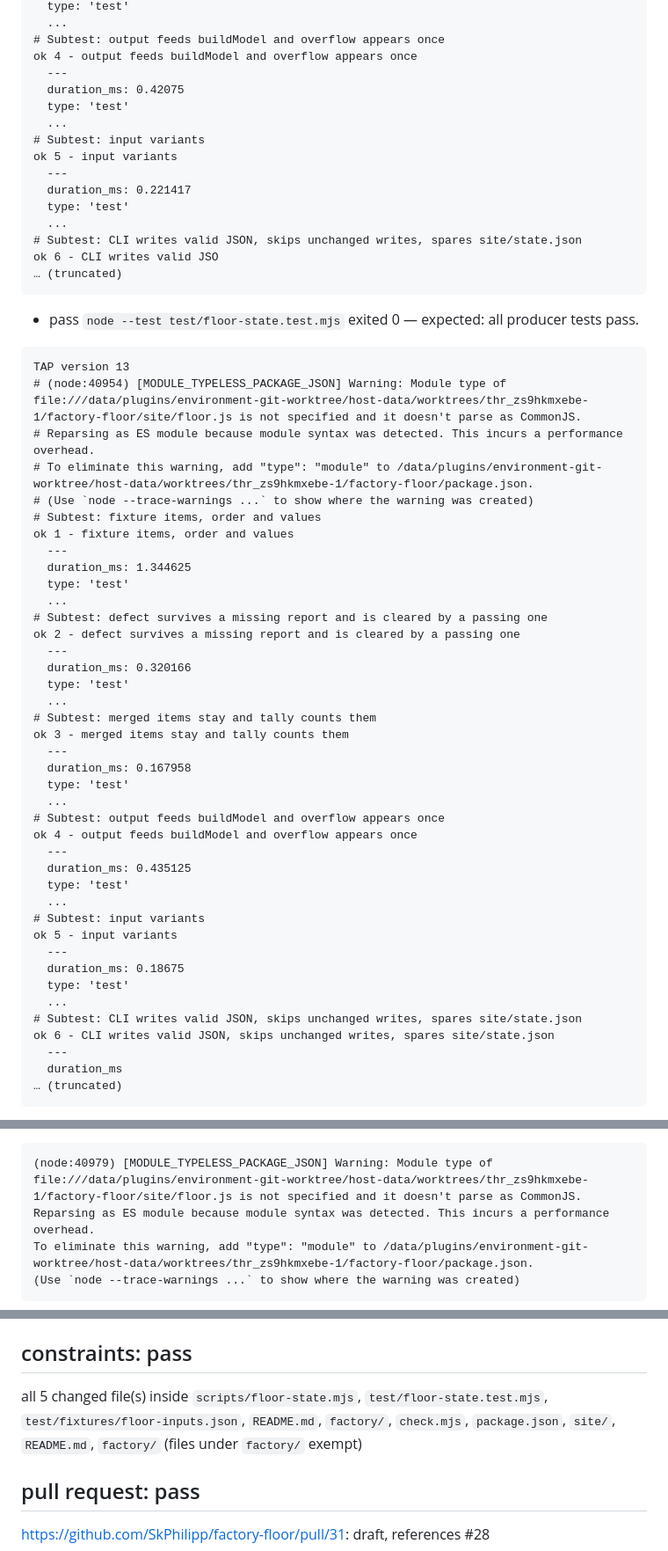
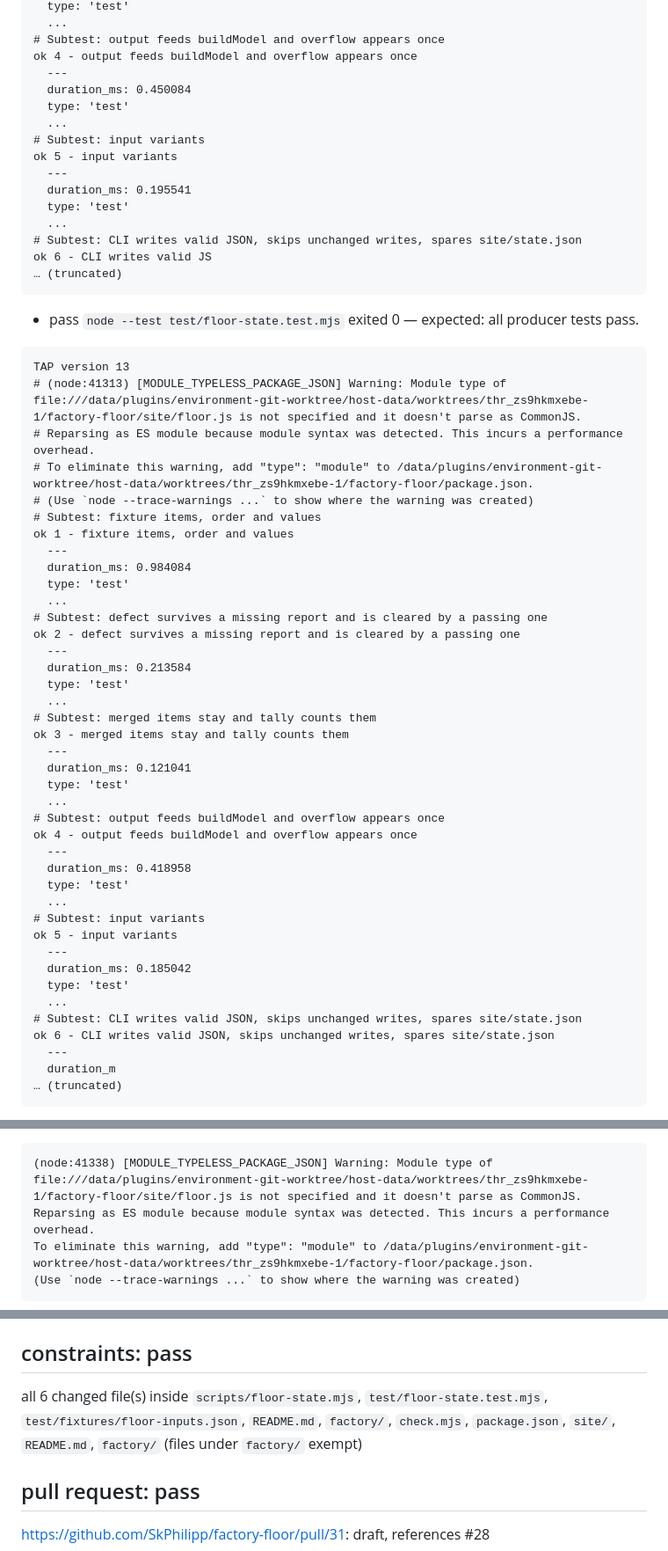
Before and after one commit to SkPhilipp/factory-floor, a Markdown page: factory/gates/28-1.md, 3 parts joined by grey strips. Shown at 88% size. GitHub-like rendering.

````diff
--- a/factory/gates/28-1.md
+++ b/factory/gates/28-1.md
@@ -174,67 +174,67 @@ ok 3 - merged items stay and tally counts them
 # Subtest: output feeds buildModel and overflow appears once
 ok 4 - output feeds buildModel and overflow appears once
   ---
-  duration_ms: 0.42075
+  duration_ms: 0.450084
   type: 'test'
   ...
 # Subtest: input variants
 ok 5 - input variants
   ---
-  duration_ms: 0.221417
+  duration_ms: 0.195541
   type: 'test'
   ...
 # Subtest: CLI writes valid JSON, skips unchanged writes, spares site/state.json
-ok 6 - CLI writes valid JSO
+ok 6 - CLI writes valid JS
 … (truncated)
 ```
 - pass `node --test test/floor-state.test.mjs` exited 0 — expected: all producer tests pass.
 ```
 TAP version 13
-# (node:40954) [MODULE_TYPELESS_PACKAGE_JSON] Warning: Module type of file:///data/plugins/environment-git-worktree/host-data/worktrees/thr_zs9hkmxebe-1/factory-floor/site/floor.js is not specified and it doesn't parse as CommonJS.
+# (node:41313) [MODULE_TYPELESS_PACKAGE_JSON] Warning: Module type of file:///data/plugins/environment-git-worktree/host-data/worktrees/thr_zs9hkmxebe-1/factory-floor/site/floor.js is not specified and it doesn't parse as CommonJS.
 # Reparsing as ES module because module syntax was detected. This incurs a performance overhead.
 # To eliminate this warning, add "type": "module" to /data/plugins/environment-git-worktree/host-data/worktrees/thr_zs9hkmxebe-1/factory-floor/package.json.
 # (Use `node --trace-warnings ...` to show where the warning was created)
 # Subtest: fixture items, order and values
 ok 1 - fixture items, order and values
   ---
-  duration_ms: 1.344625
+  duration_ms: 0.984084
   type: 'test'
   ...
 # Subtest: defect survives a missing report and is cleared by a passing one
 ok 2 - defect survives a missing report and is cleared by a passing one
   ---
-  duration_ms: 0.320166
+  duration_ms: 0.213584
   type: 'test'
   ...
 # Subtest: merged items stay and tally counts them
 ok 3 - merged items stay and tally counts them
   ---
-  duration_ms: 0.167958
+  duration_ms: 0.121041
   type: 'test'
   ...
 # Subtest: output feeds buildModel and overflow appears once
 ok 4 - output feeds buildModel and overflow appears once
   ---
-  duration_ms: 0.435125
+  duration_ms: 0.418958
   type: 'test'
   ...
 # Subtest: input variants
 ok 5 - input variants
   ---
-  duration_ms: 0.18675
+  duration_ms: 0.185042
   type: 'test'
   ...
 # Subtest: CLI writes valid JSON, skips unchanged writes, spares site/state.json
 ok 6 - CLI writes valid JSON, skips unchanged writes, spares site/state.json
   ---
-  duration_ms
+  duration_m
 … (truncated)
 ```
 - pass `test -f scripts/floor-state.mjs && test -f test/fixtures/floor-inputs.json` exited 0 — expected: both new files exist.
 - pass `grep -Eq 'export (function|const) buildState' scripts/floor-state.mjs` exited 0 — expected: the pure function is exported.
 - pass `d=$(mktemp -d) && node scripts/floor-state.mjs --input test/fixtures/floor-inputs.json --out "$d/state.json" && node --input-type=module -e "import fs from 'node:fs';import {buildModel,tally} from './site/floor.js';const s=JSON.parse(fs.readFileSync(process.argv[1]));const n=s.items.map(i=>i.number).join();const g=k=>s.items.find(i=>i.number===k);const t=tally(s.items);const ok=n==='10,11,12,14,15,21'&&g(21).phase==='backlog'&&g(11).status==='running'&&g(11).thread_url==='http://localhost/threads/thr_a'&&g(11).started_at==='2026-01-01T00:05:00Z'&&g(12).strikes===2&&g(12).defect==='Gate failed: missing test'&&g(15).defect===null&&g(14).status==='failed'&&g(14).phase==='review'&&g(14).thread_url===null&&g(10).status==='merged'&&t.merged===1&&t.failed===1&&t.retried===2&&buildModel(s,Date.parse('2026-01-01T00:10:00Z')).length===s.phases.length;if(!ok)process.exit(1)" "$d/state.json"` exited 0 — expected: the CLI output matches the contract, the fixture values and the page's own `buildModel` and `tally`.
 ```
-(node:40979) [MODULE_TYPELESS_PACKAGE_JSON] Warning: Module type of file:///data/plugins/environment-git-worktree/host-data/worktrees/thr_zs9hkmxebe-1/factory-floor/site/floor.js is not specified and it doesn't parse as CommonJS.
+(node:41338) [MODULE_TYPELESS_PACKAGE_JSON] Warning: Module type of file:///data/plugins/environment-git-worktree/host-data/worktrees/thr_zs9hkmxebe-1/factory-floor/site/floor.js is not specified and it doesn't parse as CommonJS.
 Reparsing as ES module because module syntax was detected. This incurs a performance overhead.
 To eliminate this warning, add "type": "module" to /data/plugins/environment-git-worktree/host-data/worktrees/thr_zs9hkmxebe-1/factory-floor/package.json.
 (Use `node --trace-warnings ...` to show where the warning was created)
@@ -248,7 +248,7 @@ To eliminate this warning, add "type": "module" to /data/plugins/environment-git
 
 ## constraints: pass
 
-all 5 changed file(s) inside `scripts/floor-state.mjs`, `test/floor-state.test.mjs`, `test/fixtures/floor-inputs.json`, `README.md`, `factory/`, `check.mjs`, `package.json`, `site/`, `README.md`, `factory/` (files under `factory/` exempt)
+all 6 changed file(s) inside `scripts/floor-state.mjs`, `test/floor-state.test.mjs`, `test/fixtures/floor-inputs.json`, `README.md`, `factory/`, `check.mjs`, `package.json`, `site/`, `README.md`, `factory/` (files under `factory/` exempt)
 
 ## pull request: pass
 
````
Also changed, not shown: other parts of factory/gates/28-1.md (+27 -27 lines).
